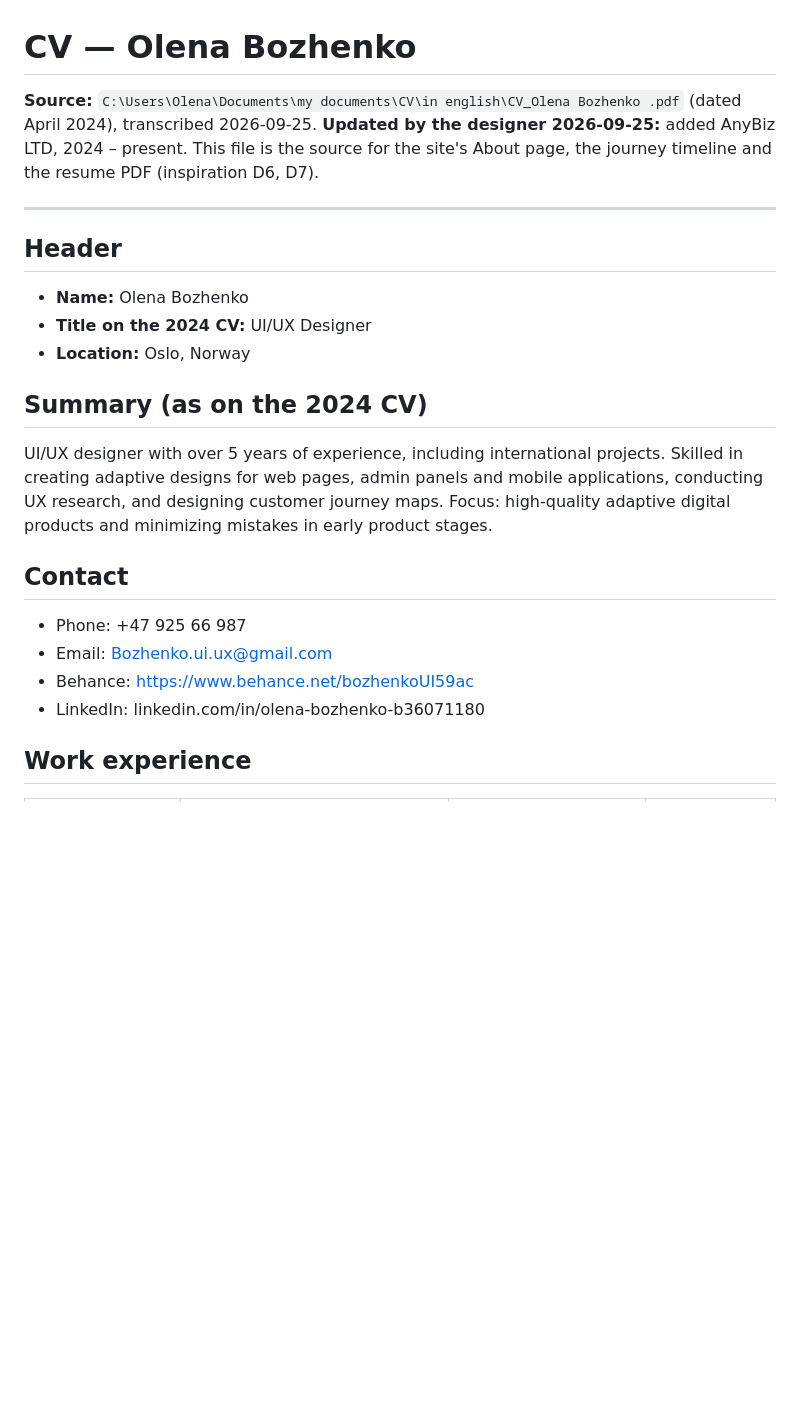
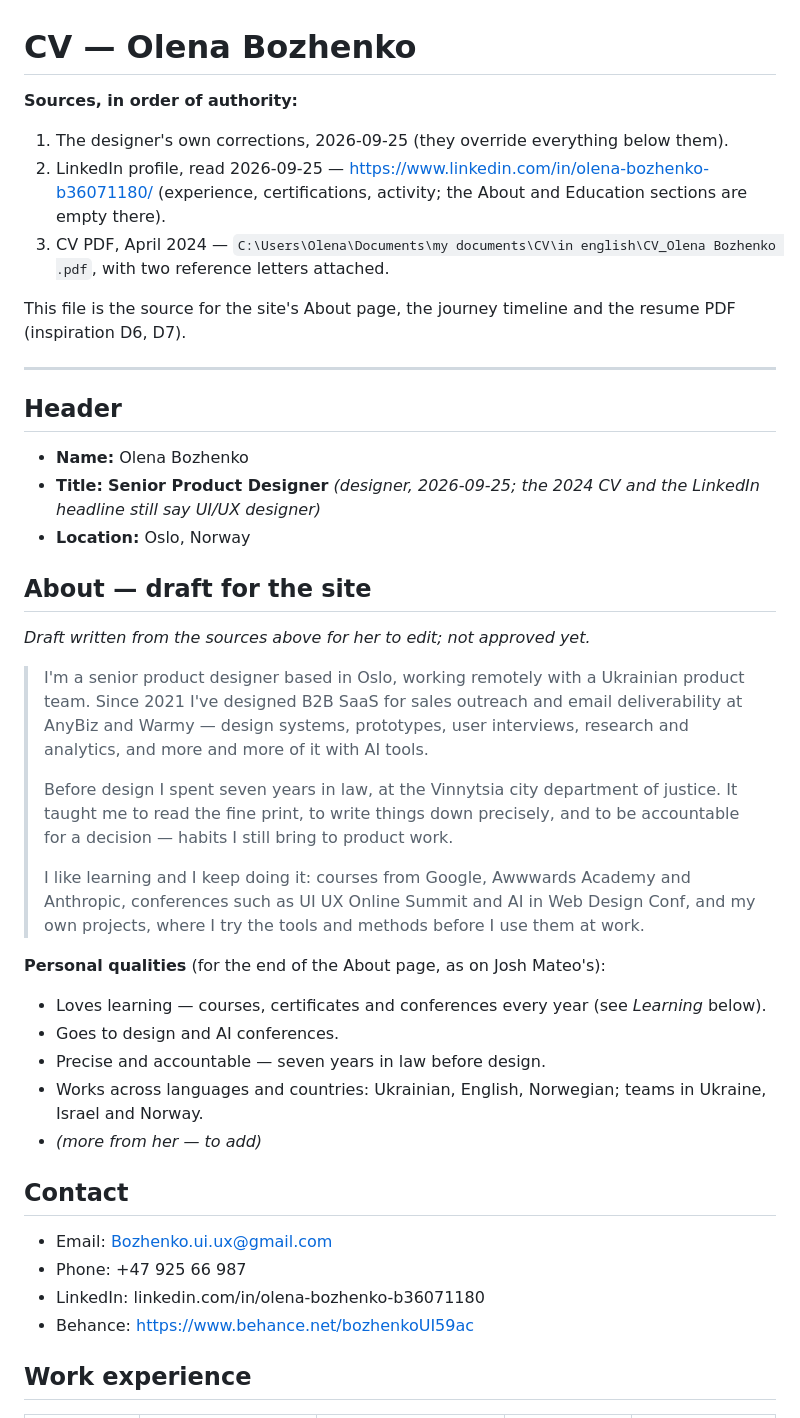
Before and after one commit to OlenkaBozhenko/PORTFOLIO, a Markdown page: cv.md, the part around one of its changes. Rendered like a GitHub page; blank space fills up the shorter version.

```diff
--- a/cv.md
+++ b/cv.md
@@ -1,24 +1,40 @@
 # CV — Olena Bozhenko
 
-**Source:** `C:\Users\Olena\Documents\my documents\CV\in english\СV_Olena Bozhenko .pdf` (dated April 2024), transcribed 2026-09-25.
-**Updated by the designer 2026-09-25:** added AnyBiz LTD, 2024 – present.
+**Sources, in order of authority:**
+1. The designer's own corrections, 2026-09-25 (they override everything below them).
+2. LinkedIn profile, read 2026-09-25 — https://www.linkedin.com/in/olena-bozhenko-b36071180/ (experience, certifications, activity; the About and Education sections are empty there).
+3. CV PDF, April 2024 — `C:\Users\Olena\Documents\my documents\CV\in english\СV_Olena Bozhenko .pdf`, with two reference letters attached.
+
 This file is the source for the site's About page, the journey timeline and the resume PDF (inspiration D6, D7).
 
 ---
 
 ## Header
 - **Name:** Olena Bozhenko
-- **Title on the 2024 CV:** UI/UX Designer
+- **Title:** **Senior Product Designer** *(designer, 2026-09-25; the 2024 CV and the LinkedIn headline still say UI/UX designer)*
 - **Location:** Oslo, Norway
 
-## Summary (as on the 2024 CV)
-UI/UX designer with over 5 years of experience, including international projects. Skilled in creating adaptive designs for web pages, admin panels and mobile applications, conducting UX research, and designing customer journey maps. Focus: high-quality adaptive digital products and minimizing mistakes in early product stages.
+## About — draft for the site
+*Draft written from the sources above for her to edit; not approved yet.*
+
+> I'm a senior product designer based in Oslo, working remotely with a Ukrainian product team. Since 2021 I've designed B2B SaaS for sales outreach and email deliverability at AnyBiz and Warmy — design systems, prototypes, user interviews, research and analytics, and more and more of it with AI tools.
+>
+> Before design I spent seven years in law, at the Vinnytsia city department of justice. It taught me to read the fine print, to write things down precisely, and to be accountable for a decision — habits I still bring to product work.
+>
+> I like learning and I keep doing it: courses from Google, Awwwards Academy and Anthropic, conferences such as UI UX Online Summit and AI in Web Design Conf, and my own projects, where I try the tools and methods before I use them at work.
+
+**Personal qualities** (for the end of the About page, as on Josh Mateo's):
+- Loves learning — courses, certificates and conferences every year (see *Learning* below).
+- Goes to design and AI conferences.
+- Precise and accountable — seven years in law before design.
+- Works across languages and countries: Ukrainian, English, Norwegian; teams in Ukraine, Israel and Norway.
+- *(more from her — to add)*
 
 ## Contact
+- Email: Bozhenko.ui.ux@gmail.com
 - Phone: +47 925 66 987
-- Email: Bozhenko.ui.ux@gmail.com
+- LinkedIn: linkedin.com/in/olena-bozhenko-b36071180
 - Behance: https://www.behance.net/bozhenkoUI59ac
-- LinkedIn: linkedin.com/in/olena-bozhenko-b36071180
 
 ## Work experience
 
```
Also changed, not shown: other parts of cv.md (+47 -33 lines).
